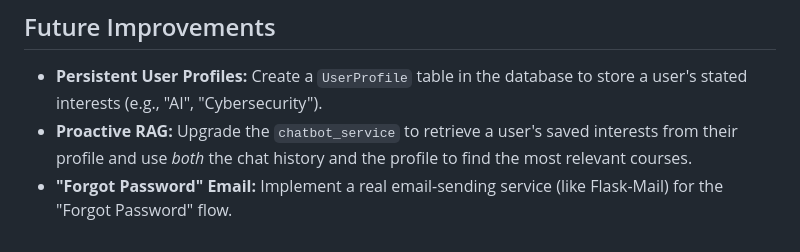
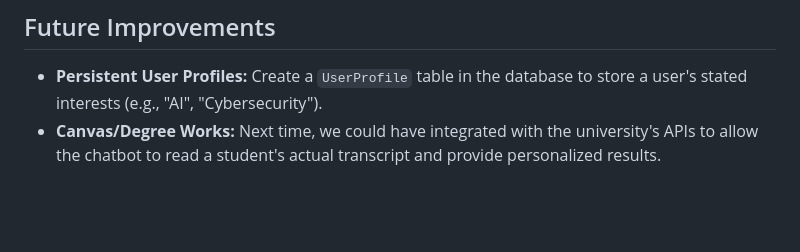
Before and after one commit to mapea4/CS-AI-chatbot, a Markdown page: README.md, the part around one of its changes. GitHub-like rendering; blank space fills up the shorter version.

```diff
--- a/README.md
+++ b/README.md
@@ -113,5 +104,4 @@ The API can be tested in two ways:
 ## Future Improvements
 
 * **Persistent User Profiles:** Create a `UserProfile` table in the database to store a user's stated interests (e.g., "AI", "Cybersecurity").
-* **Proactive RAG:** Upgrade the `chatbot_service` to retrieve a user's saved interests from their profile and use *both* the chat history and the profile to find the most relevant courses.
-* **"Forgot Password" Email:** Implement a real email-sending service (like Flask-Mail) for the "Forgot Password" flow.
+* **Canvas/Degree Works:** Next time, we could have integrated with the university's APIs to allow the chatbot to read a student's actual transcript and provide personalized results.
```
Also changed, not shown: other parts of README.md (+23 -32 lines).
